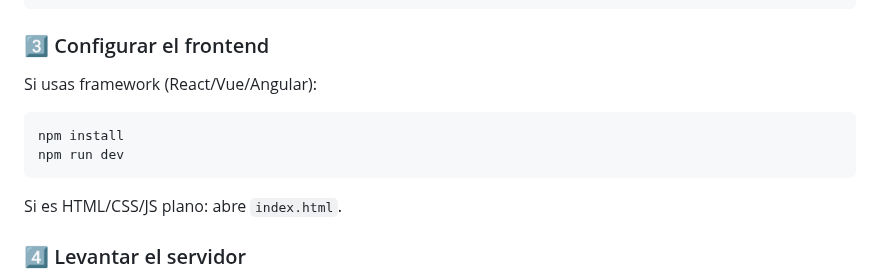
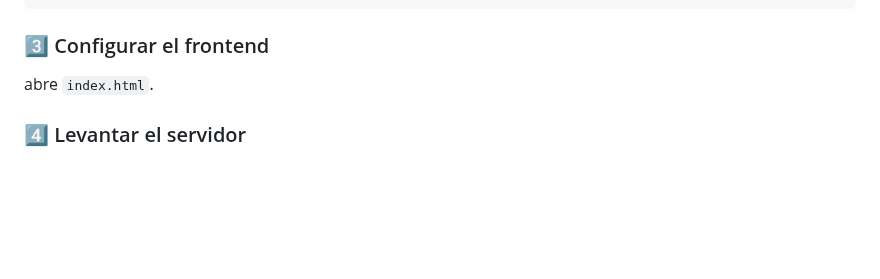
Before and after one commit to AdierECO/EDUSPHERE, a Markdown page: README.md, the part around the change. Rendered like a GitHub page; blank space fills up the shorter version.

````diff
--- a/README.md
+++ b/README.md
@@ -59,14 +59,7 @@ $base_datos = "edusphere_db";
 
 ### 3️⃣ Configurar el frontend
 
-Si usas framework (React/Vue/Angular):
-
-```bash
-npm install
-npm run dev
-```
-
-Si es HTML/CSS/JS plano: abre `index.html`.
+ abre `index.html`.
 
 ### 4️⃣ Levantar el servidor
 
````
